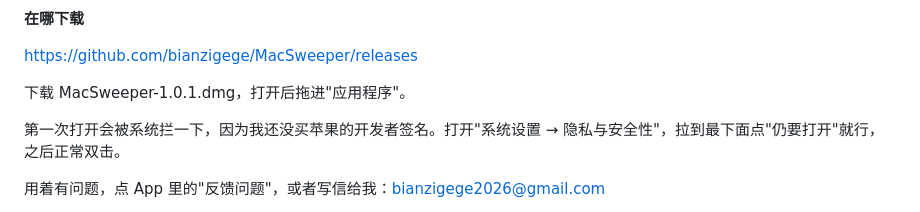
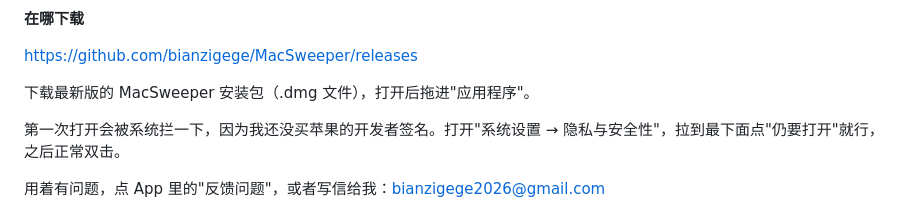
Before and after one commit to bianzigege/MacSweeper, a Markdown page: docs/宣传文案.md, the part around the change. Drawn GitHub-style.

Commit message:
宣传文案的下载说明不写死版本号
Co-Authored-By: Claude Opus 5.5 <noreply@anthropic.com>

```diff
--- a/docs/宣传文案.md
+++ b/docs/宣传文案.md
@@ -78,7 +78,7 @@
 
 https://github.com/bianzigege/MacSweeper/releases
 
-下载 MacSweeper-1.0.1.dmg，打开后拖进"应用程序"。
+下载最新版的 MacSweeper 安装包（.dmg 文件），打开后拖进"应用程序"。
 
 第一次打开会被系统拦一下，因为我还没买苹果的开发者签名。打开"系统设置 → 隐私与安全性"，拉到最下面点"仍要打开"就行，之后正常双击。
 
```
